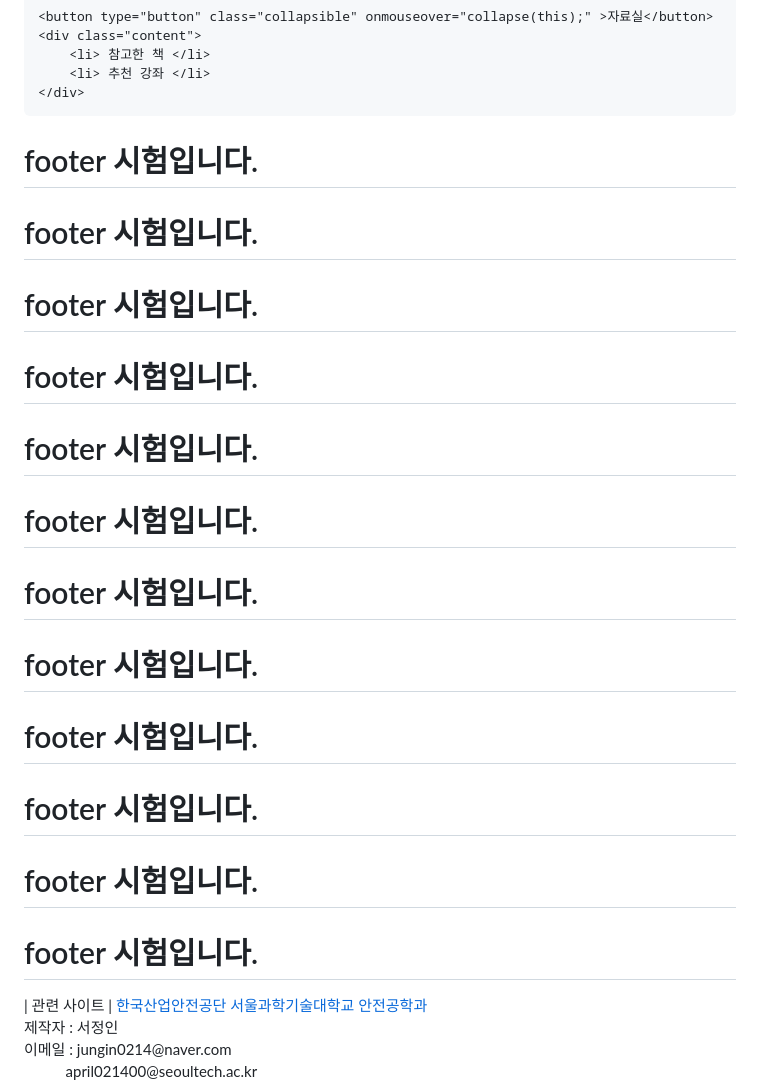
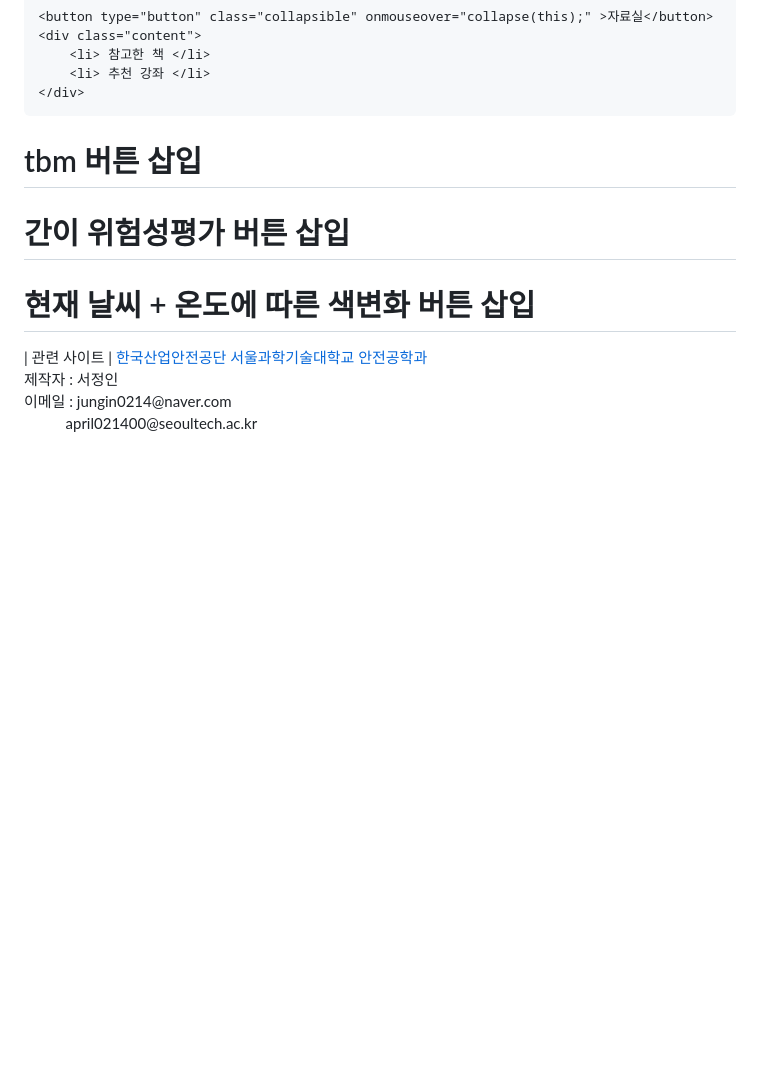
Before and after one commit to jeongin0214/dweb2023, a Markdown page: README.md, the part around the change. Rendered like a GitHub page; blank space fills up the shorter version.

```diff
--- a/README.md
+++ b/README.md
@@ -150,17 +150,9 @@
         <li> 참고한 책 </li>
         <li> 추천 강좌 </li>
     </div>
-  <h1  > footer 시험입니다. </h1>
-  <h1> footer 시험입니다. </h1>
-  <h1> footer 시험입니다. </h1>
-  <h1> footer 시험입니다. </h1><h1> footer 시험입니다. </h1>
-  <h1> footer 시험입니다. </h1>
-  <h1> footer 시험입니다. </h1>
-  <h1> footer 시험입니다. </h1>
-  <h1> footer 시험입니다. </h1><h1> footer 시험입니다. </h1>
-  <h1> footer 시험입니다. </h1>
-  <h1> footer 시험입니다. </h1>
-
+  <h1  > tbm 버튼 삽입 </h1>
+  <h1> 간이 위험성평가 버튼 삽입  </h1>
+  <h1> 현재 날씨 + 온도에 따른 색변화 버튼 삽입</h1>
   </section>
 
 <footer>
```
